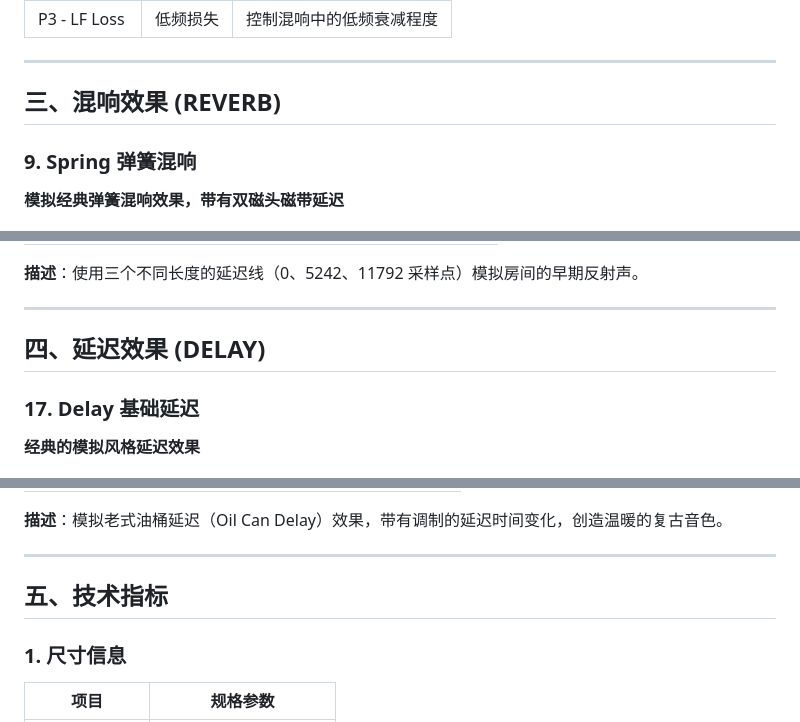
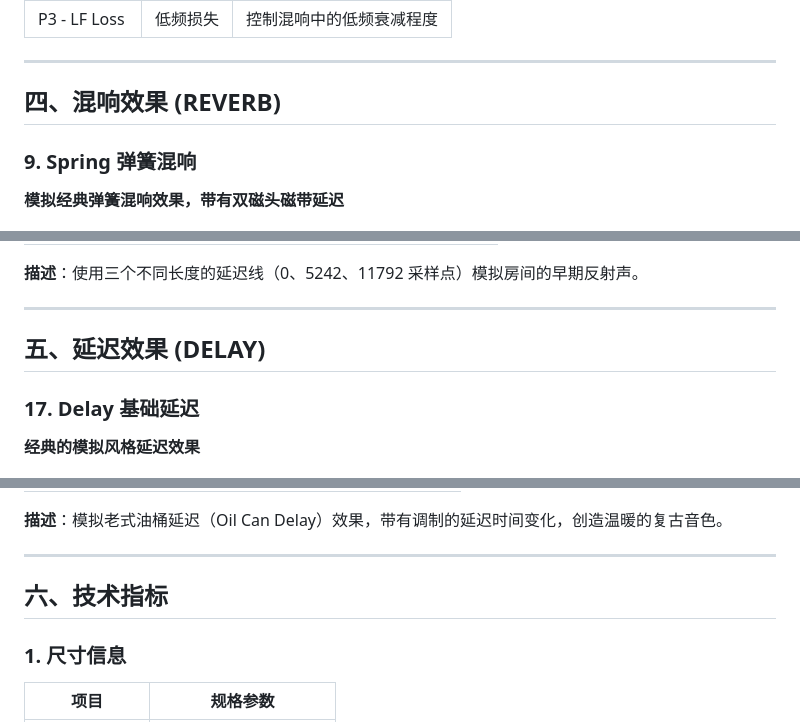
Before and after one commit to environscape/CodingInspire, a Markdown page: support/manual/Convergence_manual.md, 3 parts joined by grey strips. Drawn GitHub-style.

```diff
--- a/support/manual/Convergence_manual.md
+++ b/support/manual/Convergence_manual.md
@@ -98,7 +168,7 @@ Convergence 是一款高性能 Eurorack 格式数字效果处理器模块，集
 
 ---
 
-## 三、混响效果 (REVERB)
+## 四、混响效果 (REVERB)
 
 ### 9. Spring 弹簧混响
 
@@ -198,7 +268,7 @@ Convergence 是一款高性能 Eurorack 格式数字效果处理器模块，集
 
 ---
 
-## 四、延迟效果 (DELAY)
+## 五、延迟效果 (DELAY)
 
 ### 17. Delay 基础延迟
 
@@ -298,7 +368,7 @@ Convergence 是一款高性能 Eurorack 格式数字效果处理器模块，集
 
 ---
 
-## 五、技术指标
+## 六、技术指标
 
 ### 1. 尺寸信息
 
```
Also changed, not shown: other parts of support/manual/Convergence_manual.md (+77 -7 lines), support/img/Convergence_UI.jpg (added), support/img/Convergence_cover.jpg (added).
